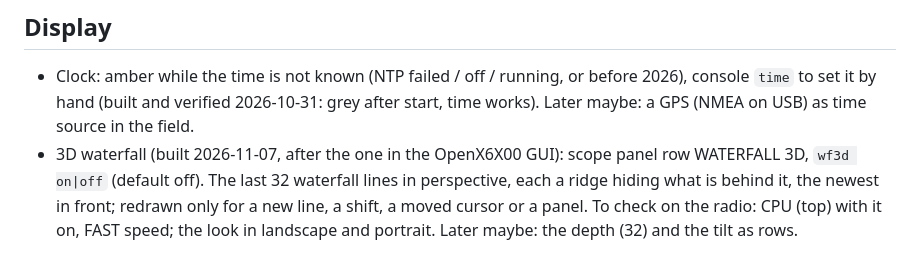
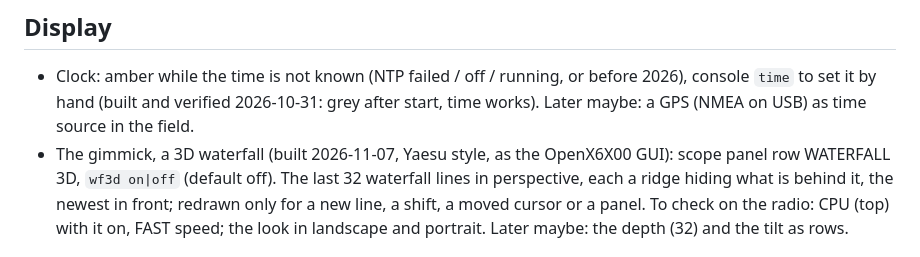
Before and after one commit to roelandjansen/libx6100, a Markdown page: docs/TODO.md, the part around the change. Drawn GitHub-style.

```diff
--- a/docs/TODO.md
+++ b/docs/TODO.md
@@ -8,7 +8,7 @@ Status: 2026-11-07 (v0.17.11). Summary and next steps: `STATUS.md`.
   console `time` to set it by hand (built and verified 2026-10-31: grey after start, time
   works). Later
   maybe: a GPS (NMEA on USB) as time source in the field.
-- 3D waterfall (built 2026-11-07, after the one in the OpenX6X00 GUI): scope panel row
+- The gimmick, a 3D waterfall (built 2026-11-07, Yaesu style, as the OpenX6X00 GUI): scope panel row
   WATERFALL 3D, `wf3d on|off` (default off). The last 32 waterfall lines in perspective,
   each a ridge hiding what is behind it, the newest in front; redrawn only for a new
   line, a shift, a moved cursor or a panel. To check on the radio: CPU (top) with it on,
```
Also changed, not shown: README.md (+8 -0 lines), docs/x6100_trx_quickref.md (+1 -1 lines), docs/images/x6100_trx_wf3d.png (added).
